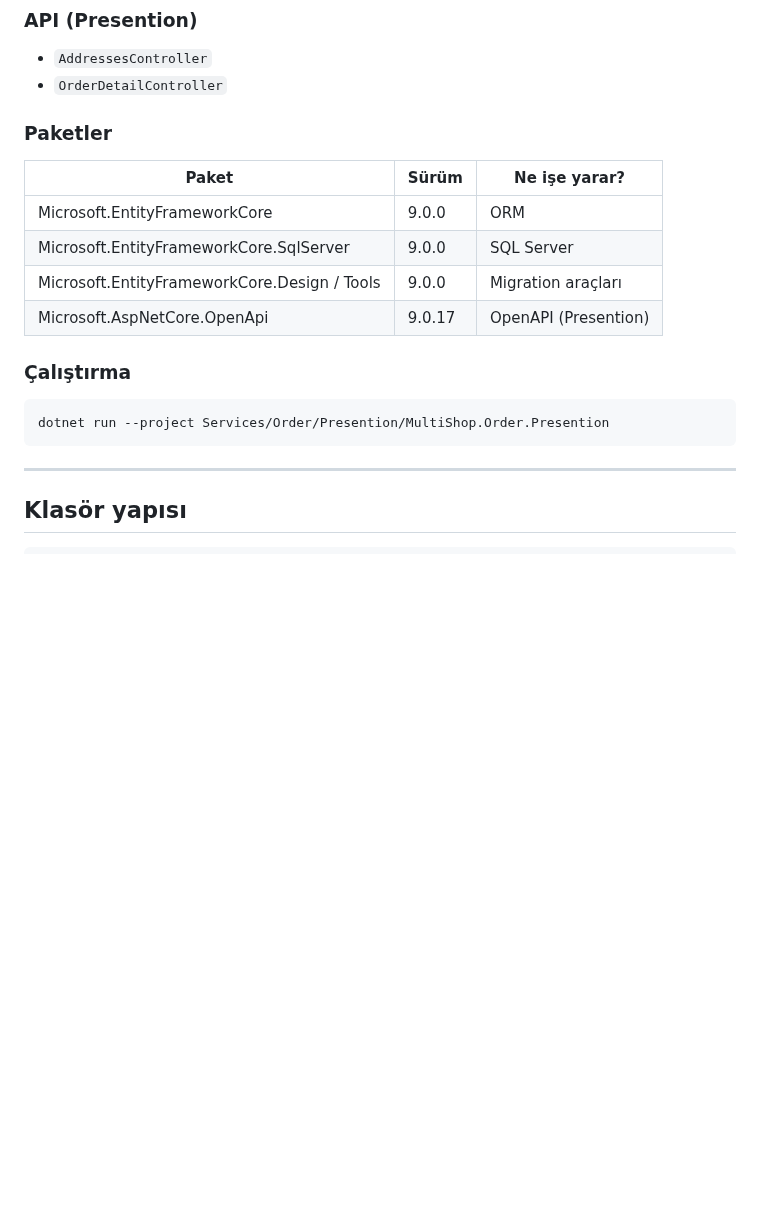
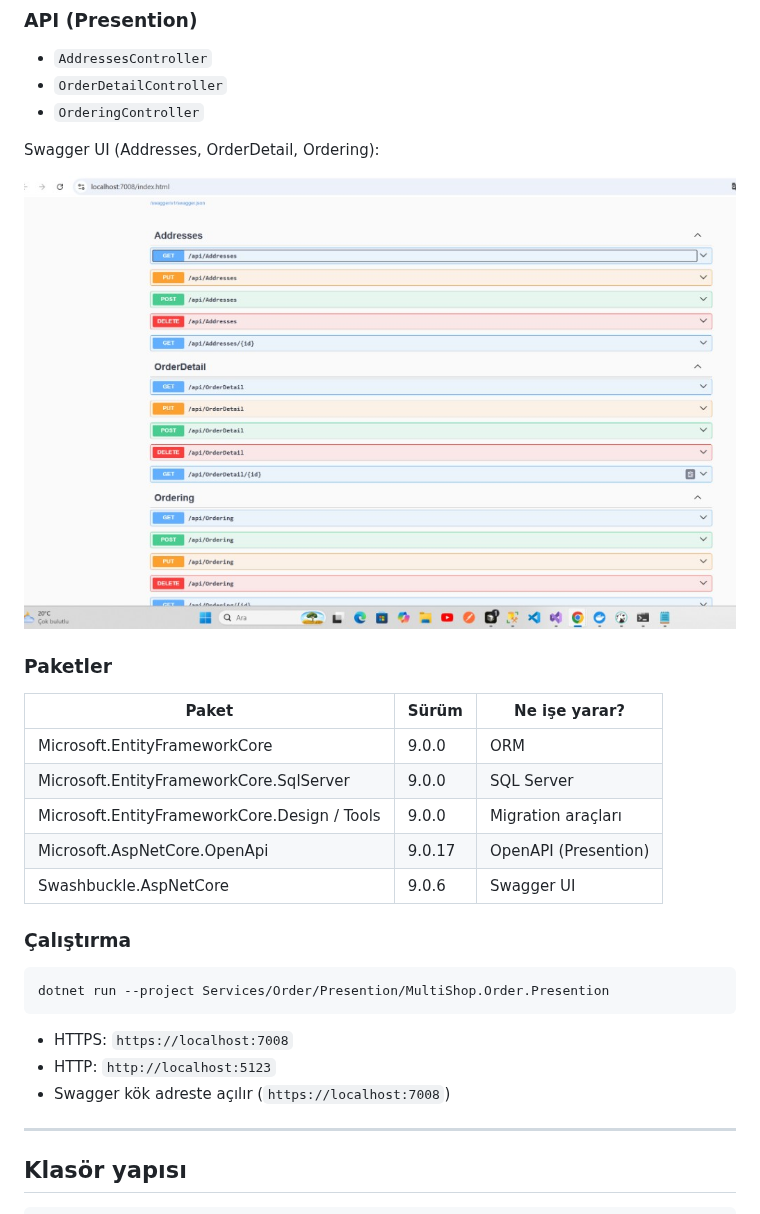
Before and after one commit to MahirAKSIN/MultiShop, a Markdown page: README.md, the part around the change. GitHub-like rendering; pictures changed too: docs/images/order-swagger.png (added); blank space fills up the shorter version.

Commit message:
Add Order Swagger UI screenshot, enable root Swagger, and fix SQL SSL trust.

````diff
--- a/README.md
+++ b/README.md
@@ -192,6 +192,11 @@ Her kaynak için tipik dosyalar:
 
 - `AddressesController`
 - `OrderDetailController`
+- `OrderingController`
+
+Swagger UI (Addresses, OrderDetail, Ordering):
+
+![Order Swagger UI](docs/images/order-swagger.png)
 
 ### Paketler
 
@@ -201,12 +206,17 @@ Her kaynak için tipik dosyalar:
 | Microsoft.EntityFrameworkCore.SqlServer | 9.0.0 | SQL Server |
 | Microsoft.EntityFrameworkCore.Design / Tools | 9.0.0 | Migration araçları |
 | Microsoft.AspNetCore.OpenApi | 9.0.17 | OpenAPI (Presention) |
+| Swashbuckle.AspNetCore | 9.0.6 | Swagger UI |
 
 ### Çalıştırma
 
 ```bash
 dotnet run --project Services/Order/Presention/MultiShop.Order.Presention
 ```
+
+- HTTPS: `https://localhost:7008`
+- HTTP: `http://localhost:5123`
+- Swagger kök adreste açılır (`https://localhost:7008`)
 
 ---
 
````
Also changed, not shown: 7 other files.
